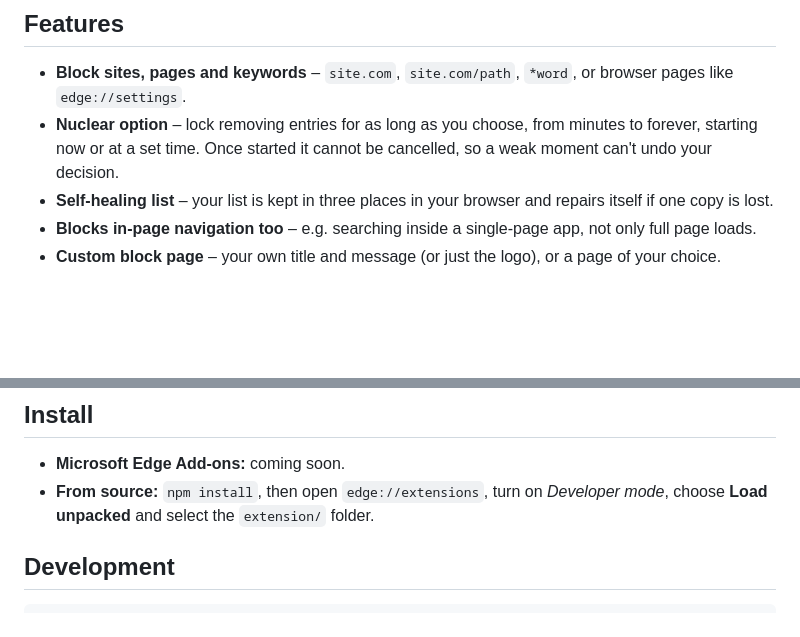
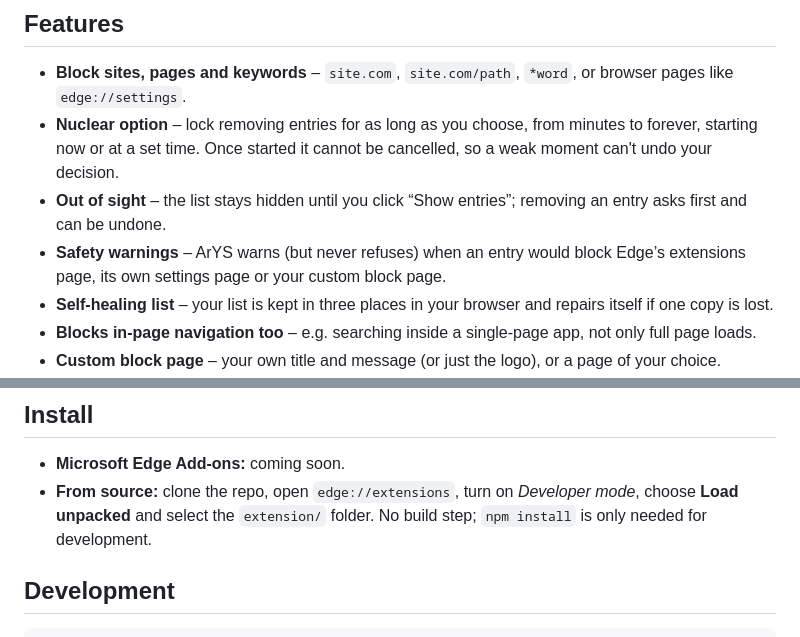
Before and after one commit to ronglua111x2/ArYS, a Markdown page: README.md, 2 parts joined by grey strips. Rendered like a GitHub page; blank space fills up the shorter version.

Commit message:
docs: describe hidden list, undo and warnings in the README
Co-Authored-By: Claude Opus 5.5 <noreply@anthropic.com>

```diff
--- a/README.md
+++ b/README.md
@@ -22,6 +22,8 @@
 
 - **Block sites, pages and keywords** – `site.com`, `site.com/path`, `*word`, or browser pages like `edge://settings`.
 - **Nuclear option** – lock removing entries for as long as you choose, from minutes to forever, starting now or at a set time. Once started it cannot be cancelled, so a weak moment can't undo your decision.
+- **Out of sight** – the list stays hidden until you click “Show entries”; removing an entry asks first and can be undone.
+- **Safety warnings** – ArYS warns (but never refuses) when an entry would block Edge’s extensions page, its own settings page or your custom block page.
 - **Self-healing list** – your list is kept in three places in your browser and repairs itself if one copy is lost.
 - **Blocks in-page navigation too** – e.g. searching inside a single-page app, not only full page loads.
 - **Custom block page** – your own title and message (or just the logo), or a page of your choice.
@@ -44,7 +46,7 @@ ArYS collects nothing and makes no network requests. Your list and settings stay
 ## Install
 
 - **Microsoft Edge Add-ons:** coming soon.
-- **From source:** `npm install`, then open `edge://extensions`, turn on _Developer mode_, choose **Load unpacked** and select the `extension/` folder.
+- **From source:** clone the repo, open `edge://extensions`, turn on _Developer mode_, choose **Load unpacked** and select the `extension/` folder. No build step; `npm install` is only needed for development.
 
 ## Development
 
```
